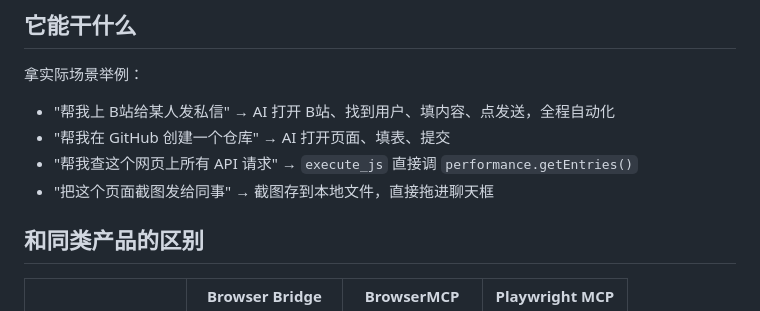
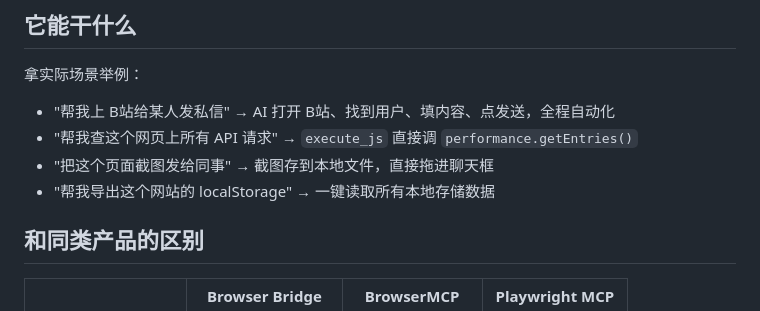
Before and after one commit to sakikoniko314-blip/browser-bridge, a Markdown page: README.md, the part around the change. GitHub-like rendering.

Commit message:
docs: remove broken GitHub form example

```diff
--- a/README.md
+++ b/README.md
@@ -9,9 +9,9 @@
 拿实际场景举例：
 
 - "帮我上 B站给某人发私信" → AI 打开 B站、找到用户、填内容、点发送，全程自动化
-- "帮我在 GitHub 创建一个仓库" → AI 打开页面、填表、提交
 - "帮我查这个网页上所有 API 请求" → `execute_js` 直接调 `performance.getEntries()`
 - "把这个页面截图发给同事" → 截图存到本地文件，直接拖进聊天框
+- "帮我导出这个网站的 localStorage" → 一键读取所有本地存储数据
 
 ## 和同类产品的区别
 
```
